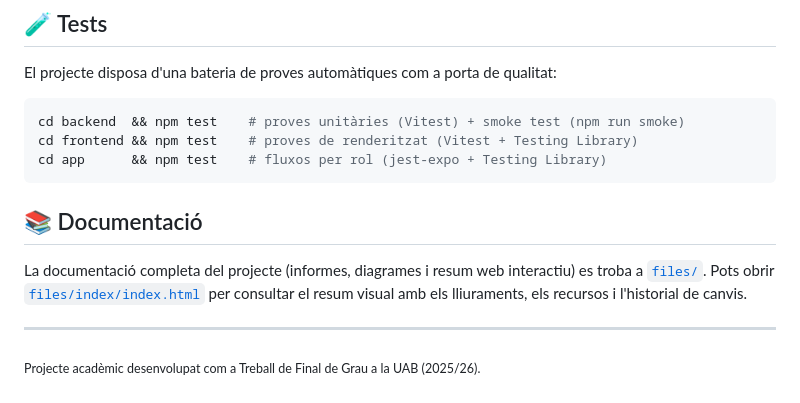
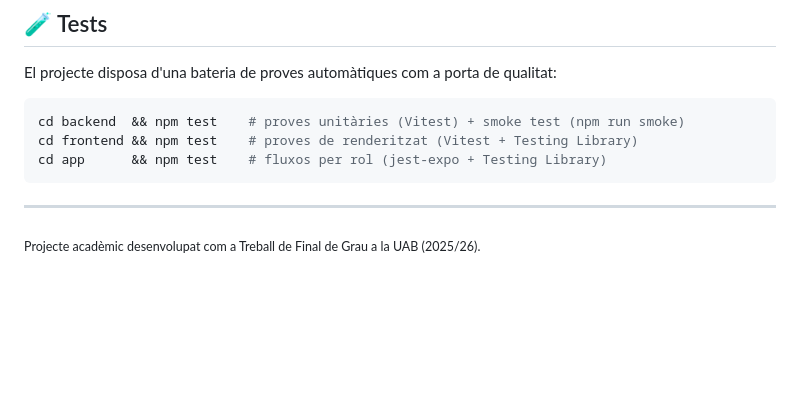
Before and after one commit to albertvacas/TFG-CityFix, a Markdown page: README.md, the part around the change. Rendered like a GitHub page; blank space fills up the shorter version.

Commit message:
Delete section from README
Removed documentation section and project description.

````diff
--- a/README.md
+++ b/README.md
@@ -96,10 +96,6 @@ cd frontend && npm test    # proves de renderitzat (Vitest + Testing Library)
 cd app      && npm test    # fluxos per rol (jest-expo + Testing Library)
 ```
 
-## 📚 Documentació
-
-La documentació completa del projecte (informes, diagrames i resum web interactiu) es troba a [`files/`](files/). Pots obrir [`files/index/index.html`](files/index/index.html) per consultar el resum visual amb els lliuraments, els recursos i l'historial de canvis.
-
 ---
 
 <sub>Projecte acadèmic desenvolupat com a Treball de Final de Grau a la UAB (2025/26).</sub>
````
